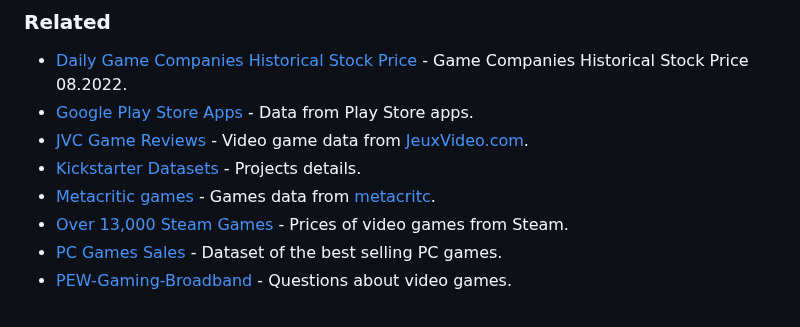
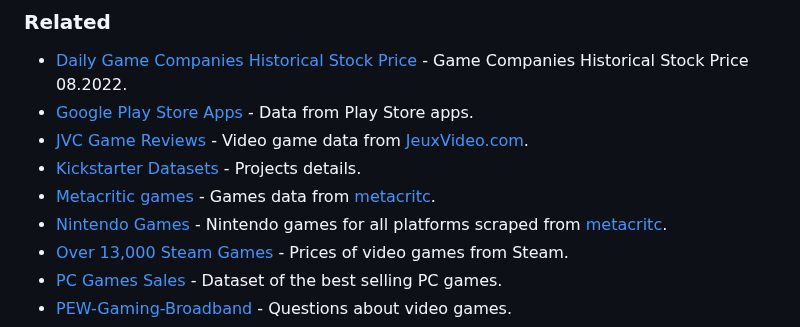
Before and after one commit to leomaurodesenv/game-datasets, a Markdown page: README.md, the part around the change. GitHub-like rendering.

Commit message:
feat(datasets): add nintendo games

```diff
--- a/README.md
+++ b/README.md
@@ -219,6 +219,7 @@ ______________________________________________________________________
 - [JVC Game Reviews](https://www.kaggle.com/floval/jvc-game-reviews) - Video game data from [JeuxVideo.com](http://www.jeuxvideo.com/).
 - [Kickstarter Datasets](https://webrobots.io/kickstarter-datasets/) - Projects details.
 - [Metacritic games](https://www.kaggle.com/destring/metacritic-reviewed-games-since-2000) - Games data from [metacritc](https://www.metacritic.com).
+- [Nintendo Games](https://www.kaggle.com/datasets/joebeachcapital/nintendo-games) - Nintendo games for all platforms scraped from [metacritc](https://www.metacritic.com).
 - [Over 13,000 Steam Games](https://www.kaggle.com/kingburrito666/over-13000-steam-games) - Prices of video games from Steam.
 - [PC Games Sales](https://www.kaggle.com/datasets/khaiid/most-selling-pc-games) - Dataset of the best selling PC games.
 - [PEW-Gaming-Broadband](https://data.world/jshep512/pew-gaming-broadband) - Questions about video games.
```
